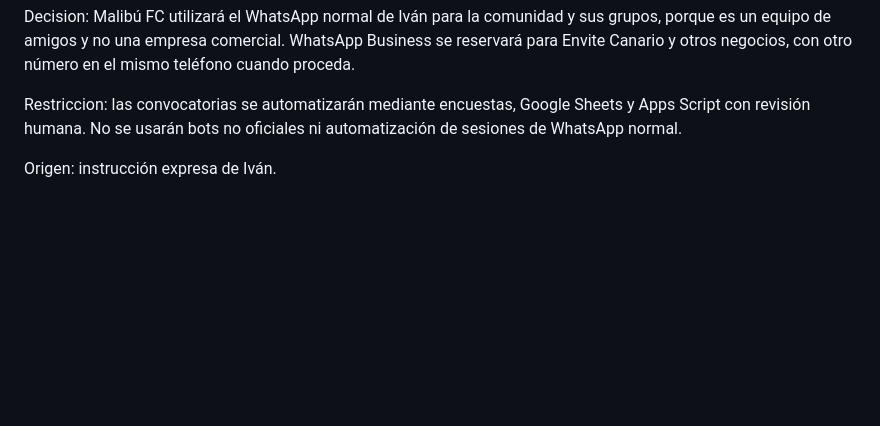
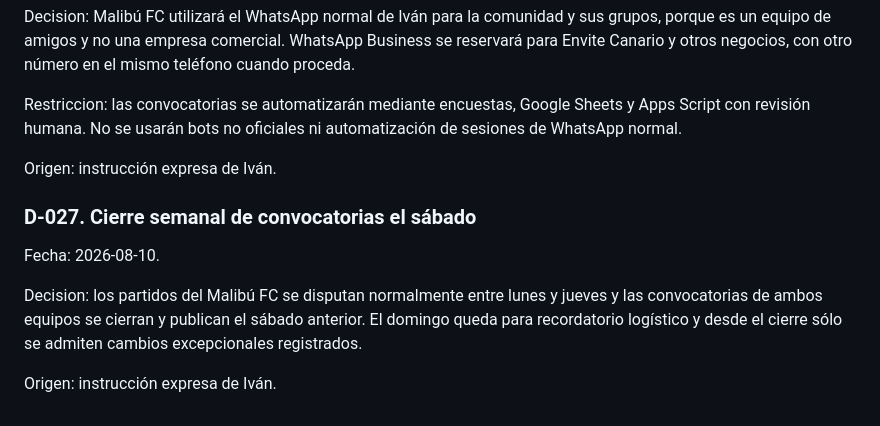
Before and after one commit to ivansotobarber-dominio/malibufc-web, a Markdown page: docs/DECISIONS.md, the part around the change. Drawn GitHub-style; blank space fills up the shorter version.

```diff
--- a/docs/DECISIONS.md
+++ b/docs/DECISIONS.md
@@ -231,3 +231,11 @@ Decision: Malibú FC utilizará el WhatsApp normal de Iván para la comunidad y
 Restriccion: las convocatorias se automatizarán mediante encuestas, Google Sheets y Apps Script con revisión humana. No se usarán bots no oficiales ni automatización de sesiones de WhatsApp normal.
 
 Origen: instrucción expresa de Iván.
+
+### D-027. Cierre semanal de convocatorias el sábado
+
+Fecha: 2026-08-10.
+
+Decision: los partidos del Malibú FC se disputan normalmente entre lunes y jueves y las convocatorias de ambos equipos se cierran y publican el sábado anterior. El domingo queda para recordatorio logístico y desde el cierre sólo se admiten cambios excepcionales registrados.
+
+Origen: instrucción expresa de Iván.
```
Also changed, not shown: docs/OPERATING_WEEK.md (+28 -15 lines), docs/WHATSAPP_COMMUNITY.md (+8 -7 lines).
